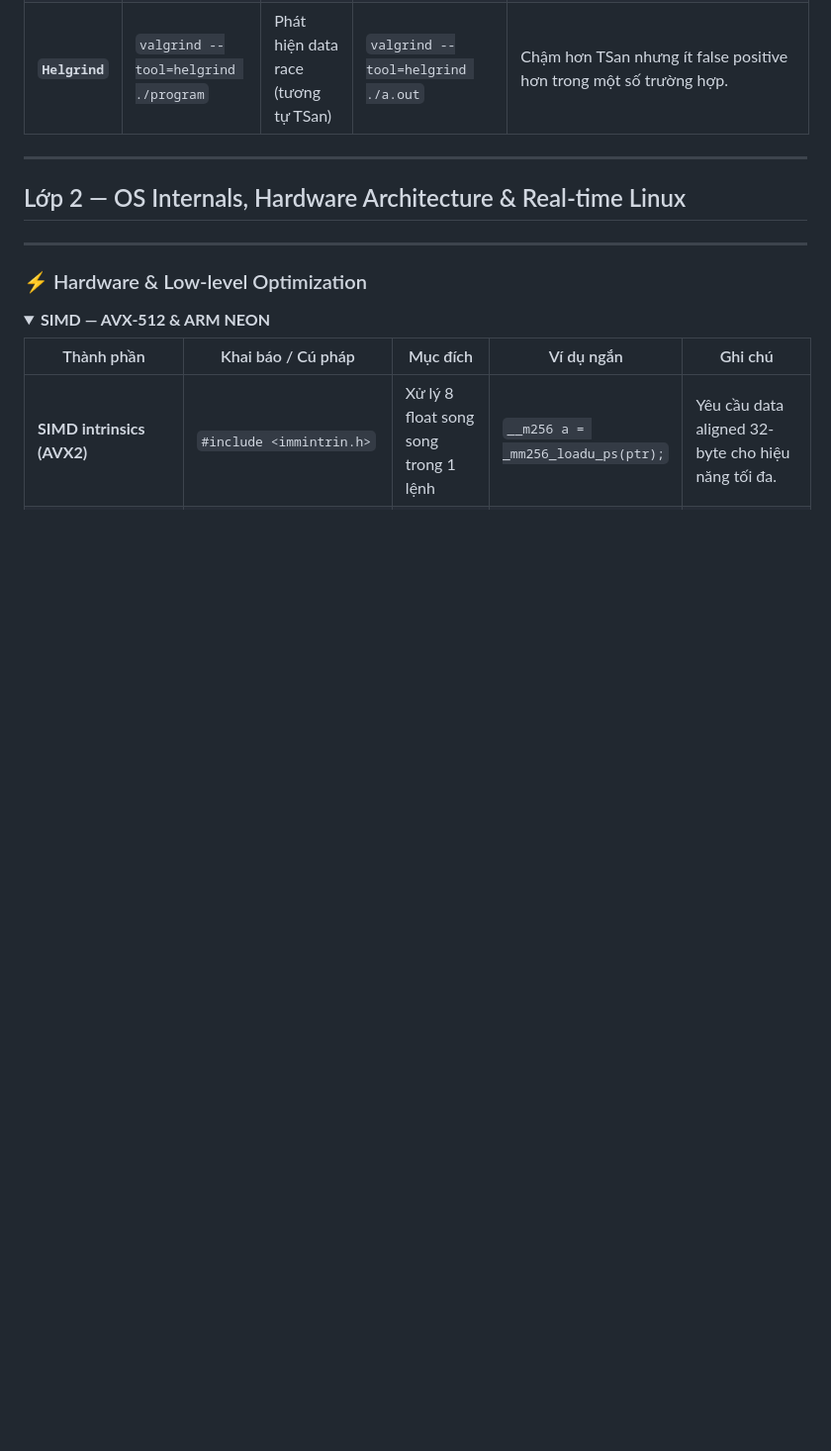
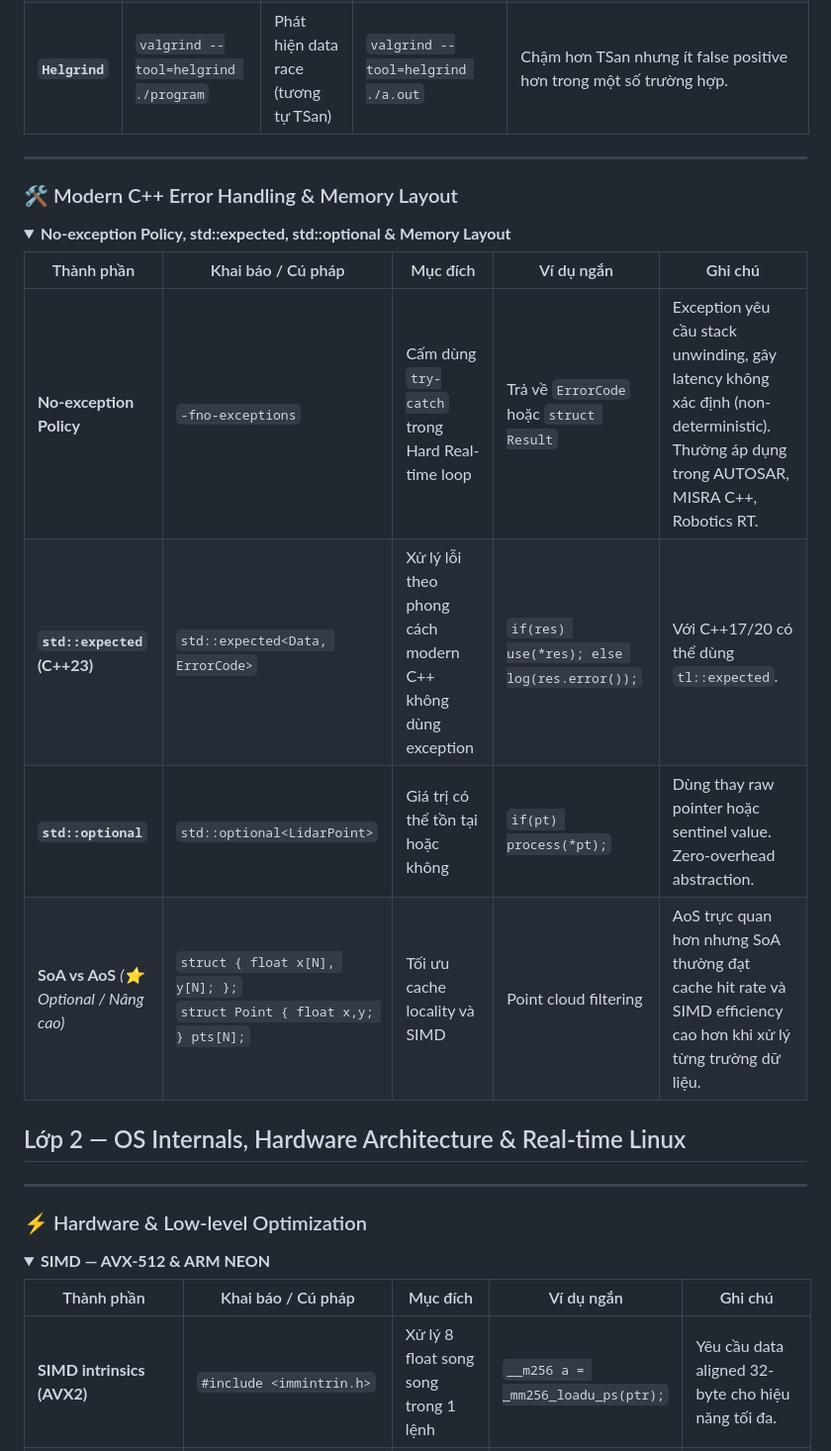
Before and after one commit to phamduyaaaa/phamduyaaaa.github.io, a Markdown page: cheatsheet/reference.md, the part around one of its changes. Shown at 99% size. Drawn GitHub-style; folded sections open; blank space fills up the shorter version.

```diff
--- a/cheatsheet/reference.md
+++ b/cheatsheet/reference.md
@@ -168,6 +168,20 @@
 
 ---
 
+### 🛠️ Modern C++ Error Handling & Memory Layout
+
+<details>
+<summary><strong>No-exception Policy, std::expected, std::optional & Memory Layout</strong></summary>
+
+| Thành phần | Khai báo / Cú pháp | Mục đích | Ví dụ ngắn | Ghi chú |
+|---|---|---|---|---|
+| **No-exception Policy** | `-fno-exceptions` | Cấm dùng `try-catch` trong Hard Real-time loop | Trả về `ErrorCode` hoặc `struct Result` | Exception yêu cầu stack unwinding, gây latency không xác định (non-deterministic). Thường áp dụng trong AUTOSAR, MISRA C++, Robotics RT. |
+| **`std::expected` (C++23)** | `std::expected<Data, ErrorCode>` | Xử lý lỗi theo phong cách modern C++ không dùng exception | `if(res) use(*res); else log(res.error());` | Với C++17/20 có thể dùng `tl::expected`. |
+| **`std::optional`** | `std::optional<LidarPoint>` | Giá trị có thể tồn tại hoặc không | `if(pt) process(*pt);` | Dùng thay raw pointer hoặc sentinel value. Zero-overhead abstraction. |
+| **SoA vs AoS** *(⭐ Optional / Nâng cao)* | `struct { float x[N], y[N]; };`<br>`struct Point { float x,y; } pts[N];` | Tối ưu cache locality và SIMD | Point cloud filtering | AoS trực quan hơn nhưng SoA thường đạt cache hit rate và SIMD efficiency cao hơn khi xử lý từng trường dữ liệu. |
+
+</details>
+
 ## Lớp 2 — OS Internals, Hardware Architecture & Real-time Linux
 
 ---
```
Also changed, not shown: other parts of cheatsheet/reference.md (+63 -13 lines).
